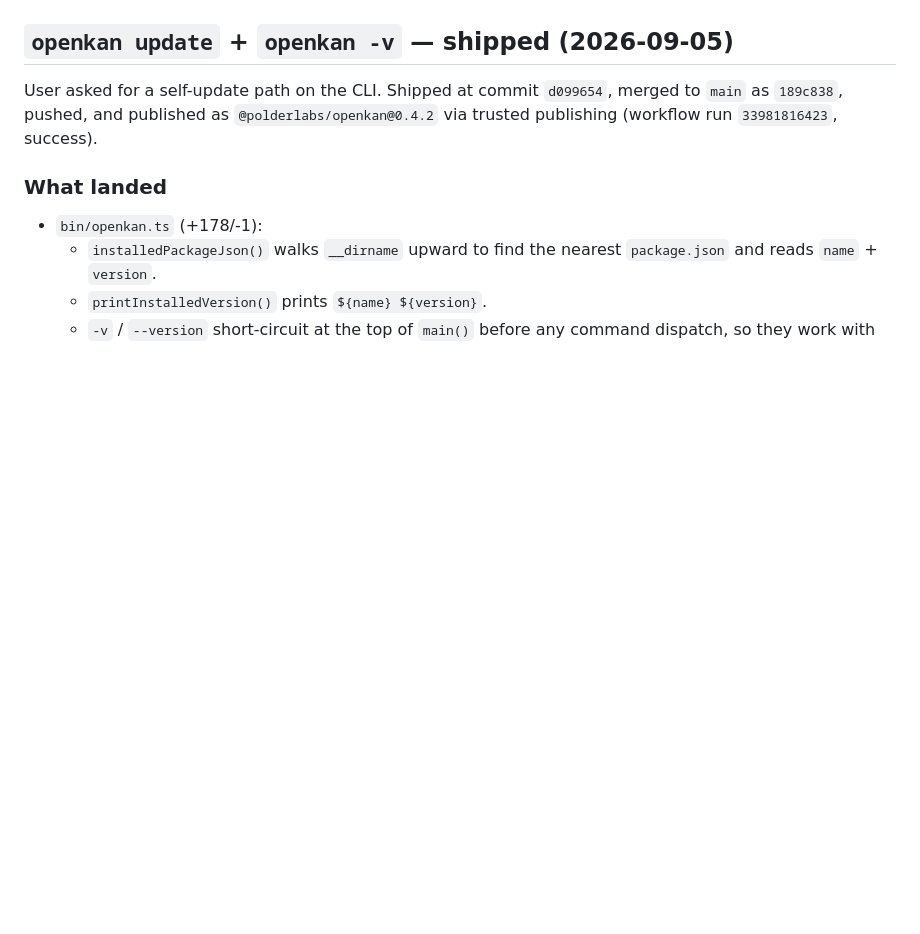
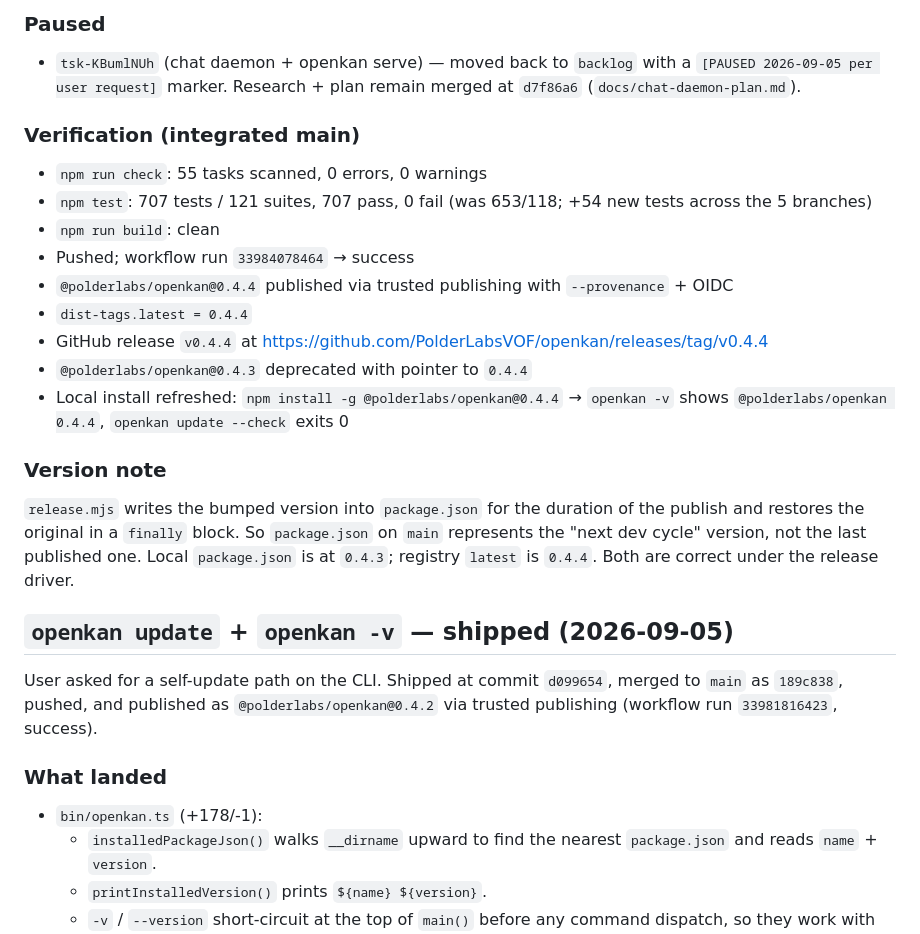
Before and after one commit to PolderLabsVOF/openkan, a Markdown page: PROGRESS.md, the part around one of its changes. GitHub-like rendering; blank space fills up the shorter version.

```diff
--- a/PROGRESS.md
+++ b/PROGRESS.md
@@ -235,3 +302,37 @@ the source repo to be public; this was the last unblocker.
+### Paused
+
+- `tsk-KBumlNUh` (chat daemon + openkan serve) — moved back to
+  `backlog` with a `[PAUSED 2026-09-05 per user request]` marker.
+  Research + plan remain merged at `d7f86a6`
+  (`docs/chat-daemon-plan.md`).
+
+### Verification (integrated main)
+
+- `npm run check`: 55 tasks scanned, 0 errors, 0 warnings
+- `npm test`: 707 tests / 121 suites, 707 pass, 0 fail
+  (was 653/118; +54 new tests across the 5 branches)
+- `npm run build`: clean
+- Pushed; workflow run `33984078464` → success
+- `@polderlabs/openkan@0.4.4` published via trusted publishing with
+  `--provenance` + OIDC
+- `dist-tags.latest = 0.4.4`
+- GitHub release `v0.4.4` at
+  <https://github.com/PolderLabsVOF/openkan/releases/tag/v0.4.4>
+- `@polderlabs/openkan@0.4.3` deprecated with pointer to `0.4.4`
+- Local install refreshed: `npm install -g @polderlabs/openkan@0.4.4`
+  → `openkan -v` shows `@polderlabs/openkan 0.4.4`,
+  `openkan update --check` exits 0
+
+### Version note
+
+`release.mjs` writes the bumped version into `package.json` for the
+duration of the publish and restores the original in a `finally`
+block. So `package.json` on `main` represents the "next dev cycle"
+version, not the last published one. Local `package.json` is at
+`0.4.3`; registry `latest` is `0.4.4`. Both are correct under the
+release driver.
+
+
 ## `openkan update` + `openkan -v` — shipped (2026-09-05)
 
 User asked for a self-update path on the CLI. Shipped at commit
```
Also changed, not shown: other parts of PROGRESS.md (+67 -0 lines).
